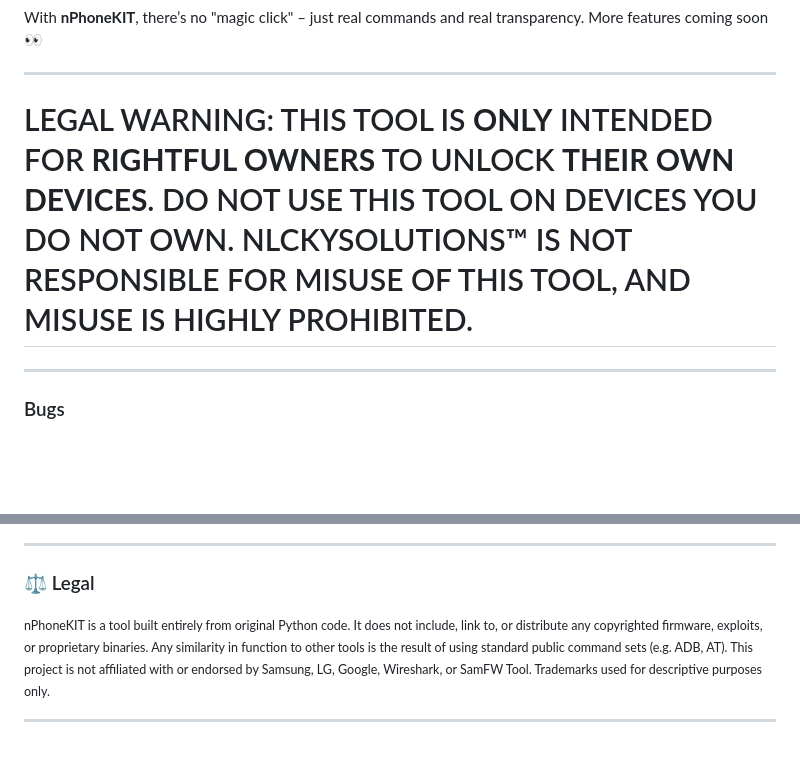
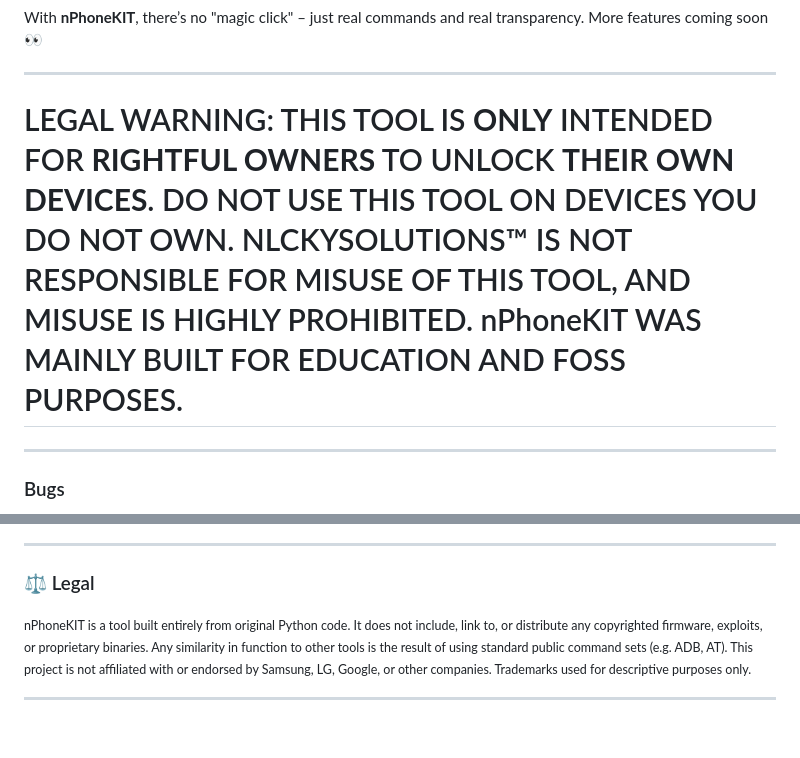
Before and after one commit to nlckysolutions/nPhoneKIT, a Markdown page: README.md, 2 parts joined by grey strips. GitHub-like rendering; blank space fills up the shorter version.

```diff
--- a/README.md
+++ b/README.md
@@ -26,7 +26,7 @@ With **nPhoneKIT**, there’s no "magic click" – just real commands and real t
 
 ---
 
-# LEGAL WARNING: THIS TOOL IS **ONLY** INTENDED FOR **RIGHTFUL OWNERS** TO UNLOCK **THEIR OWN DEVICES**. DO NOT USE THIS TOOL ON DEVICES YOU DO NOT OWN. NLCKYSOLUTIONS™ IS NOT RESPONSIBLE FOR MISUSE OF THIS TOOL, AND MISUSE IS HIGHLY PROHIBITED.
+# LEGAL WARNING: THIS TOOL IS **ONLY** INTENDED FOR **RIGHTFUL OWNERS** TO UNLOCK **THEIR OWN DEVICES**. DO NOT USE THIS TOOL ON DEVICES YOU DO NOT OWN. NLCKYSOLUTIONS™ IS NOT RESPONSIBLE FOR MISUSE OF THIS TOOL, AND MISUSE IS HIGHLY PROHIBITED. nPhoneKIT WAS MAINLY BUILT FOR EDUCATION AND FOSS PURPOSES.
 
 ---
 
@@ -133,6 +133,6 @@ With **nPhoneKIT**, there’s no "magic click" – just real commands and real t
 
 ### ⚖️ Legal
 
-<sub>nPhoneKIT is a tool built entirely from original Python code. It does not include, link to, or distribute any copyrighted firmware, exploits, or proprietary binaries. Any similarity in function to other tools is the result of using standard public command sets (e.g. ADB, AT). This project is not affiliated with or endorsed by Samsung, LG, Google, Wireshark, or SamFW Tool. Trademarks used for descriptive purposes only.</sub>
+<sub>nPhoneKIT is a tool built entirely from original Python code. It does not include, link to, or distribute any copyrighted firmware, exploits, or proprietary binaries. Any similarity in function to other tools is the result of using standard public command sets (e.g. ADB, AT). This project is not affiliated with or endorsed by Samsung, LG, Google, or other companies. Trademarks used for descriptive purposes only.</sub>
 
 ---
```
